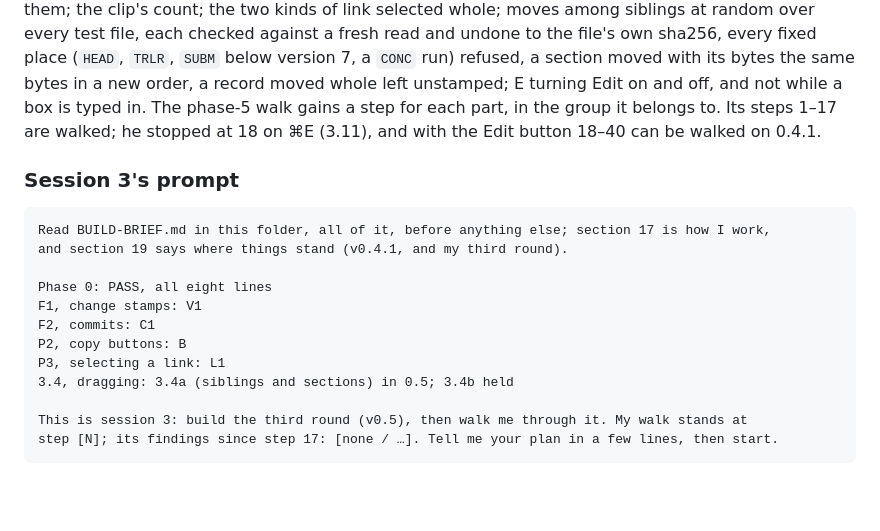
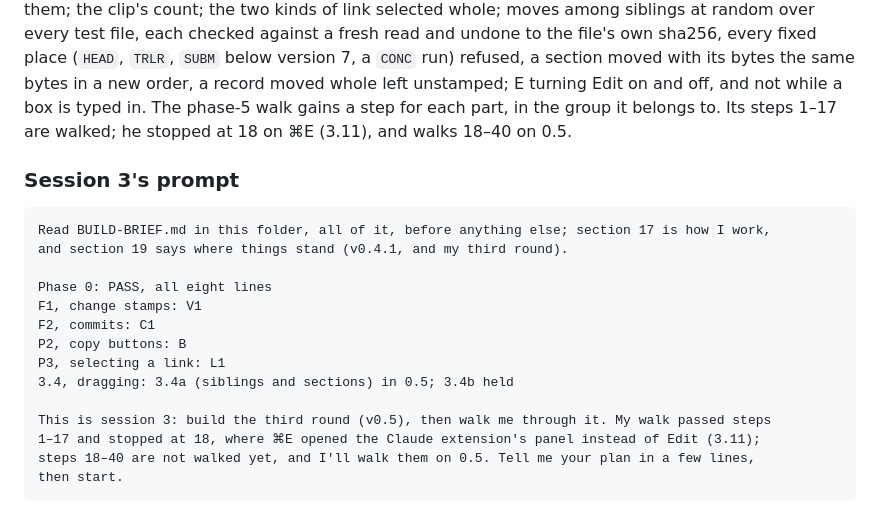
Before and after one commit to bunahu/gedcom-viewer, a Markdown page: BUILD-BRIEF.md, the part around the change. GitHub-like rendering; blank space fills up the shorter version.

Commit message:
BUILD-BRIEF 0.4.1: session 3's prompt says where the walk stopped
The owner closed this session before walking steps 18-40: step 18 stopped on ⌘E, which the Claude
extension takes (3.11). Session 3's prompt now says so — steps 1-17 passed, 18-40 to be walked on
0.5 — in place of the step number and findings he was to fill in.

Docs only; 118 tests pass.

Co-Authored-By: Claude Opus 5.5 <noreply@anthropic.com>

````diff
--- a/BUILD-BRIEF.md
+++ b/BUILD-BRIEF.md
@@ -1163,8 +1163,7 @@ each checked against a fresh read and undone to the file's own sha256, every fix
 `TRLR`, `SUBM` below version 7, a `CONC` run) refused, a section moved with its bytes the same
 bytes in a new order, a record moved whole left unstamped; E turning Edit on and off, and not while
 a box is typed in. The phase-5 walk gains a step for each part, in the group it belongs to. Its
-steps 1–17 are walked; he stopped at 18 on ⌘E (3.11), and with the Edit button 18–40 can be walked
-on 0.4.1.
+steps 1–17 are walked; he stopped at 18 on ⌘E (3.11), and walks 18–40 on 0.5.
 
 ### Session 3's prompt
 
@@ -1179,6 +1178,8 @@ P2, copy buttons: B
 P3, selecting a link: L1
 3.4, dragging: 3.4a (siblings and sections) in 0.5; 3.4b held
 
-This is session 3: build the third round (v0.5), then walk me through it. My walk stands at
-step [N]; its findings since step 17: [none / …]. Tell me your plan in a few lines, then start.
+This is session 3: build the third round (v0.5), then walk me through it. My walk passed steps
+1–17 and stopped at 18, where ⌘E opened the Claude extension's panel instead of Edit (3.11);
+steps 18–40 are not walked yet, and I'll walk them on 0.5. Tell me your plan in a few lines,
+then start.
 ```
````
